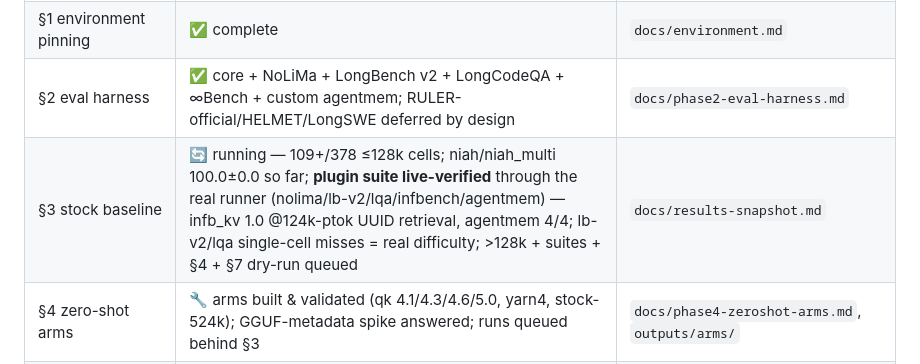
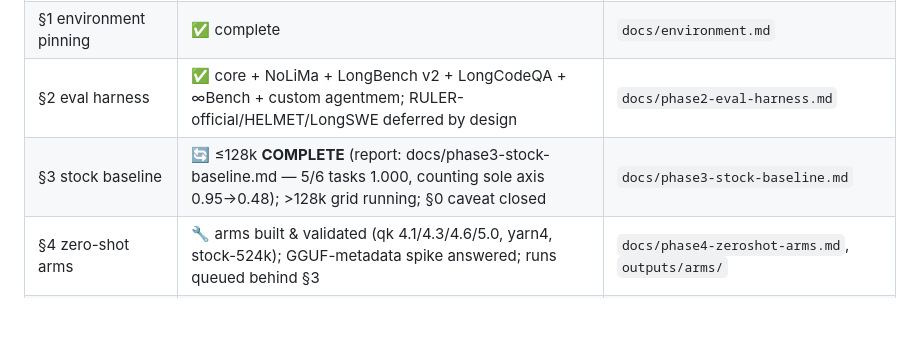
Before and after one commit to lobanov/muse-glimmer-long-ctx, a Markdown page: STATUS.md, the part around the change. Rendered like a GitHub page; blank space fills up the shorter version.

Commit message:
status: phase-3 report indexed

```diff
--- a/STATUS.md
+++ b/STATUS.md
@@ -11,7 +11,7 @@ Last updated: 2026-08-15.
 | §0 compat/memory spike | ✅ complete — all gates passed | `docs/phase0-compat-memory-spike.md` |
 | §1 environment pinning | ✅ complete | `docs/environment.md` |
 | §2 eval harness | ✅ core + NoLiMa + LongBench v2 + LongCodeQA + ∞Bench + custom agentmem; RULER-official/HELMET/LongSWE deferred by design | `docs/phase2-eval-harness.md` |
-| §3 stock baseline | 🔄 running — 109+/378 ≤128k cells; niah/niah_multi 100.0±0.0 so far; **plugin suite live-verified** through the real runner (nolima/lb-v2/lqa/infbench/agentmem) — infb_kv 1.0 @124k-ptok UUID retrieval, agentmem 4/4; lb-v2/lqa single-cell misses = real difficulty; >128k + suites + §4 + §7 dry-run queued | `docs/results-snapshot.md` |
+| §3 stock baseline | 🔄 ≤128k **COMPLETE** (report: docs/phase3-stock-baseline.md — 5/6 tasks 1.000, counting sole axis 0.95→0.48); >128k grid running; §0 caveat closed | `docs/phase3-stock-baseline.md` |
 | §4 zero-shot arms | 🔧 arms built & validated (qk 4.1/4.3/4.6/5.0, yarn4, stock-524k); GGUF-metadata spike answered; runs queued behind §3 | `docs/phase4-zeroshot-arms.md`, `outputs/arms/` |
 | §5 training corpus | ✅ **v1 BUILT**: 173 rows / 31.5M tokens genuine-length (repos 34.7% · synth 34.1% · natural 16.2% · short 11.6% · agent 3.5% honest shortfall); pi-headless teacher; stage6 G3 gate PASS
 | §6 position sampler | ✅ complete + selftested | `docs/phase6-position-sampler.md` |
```
